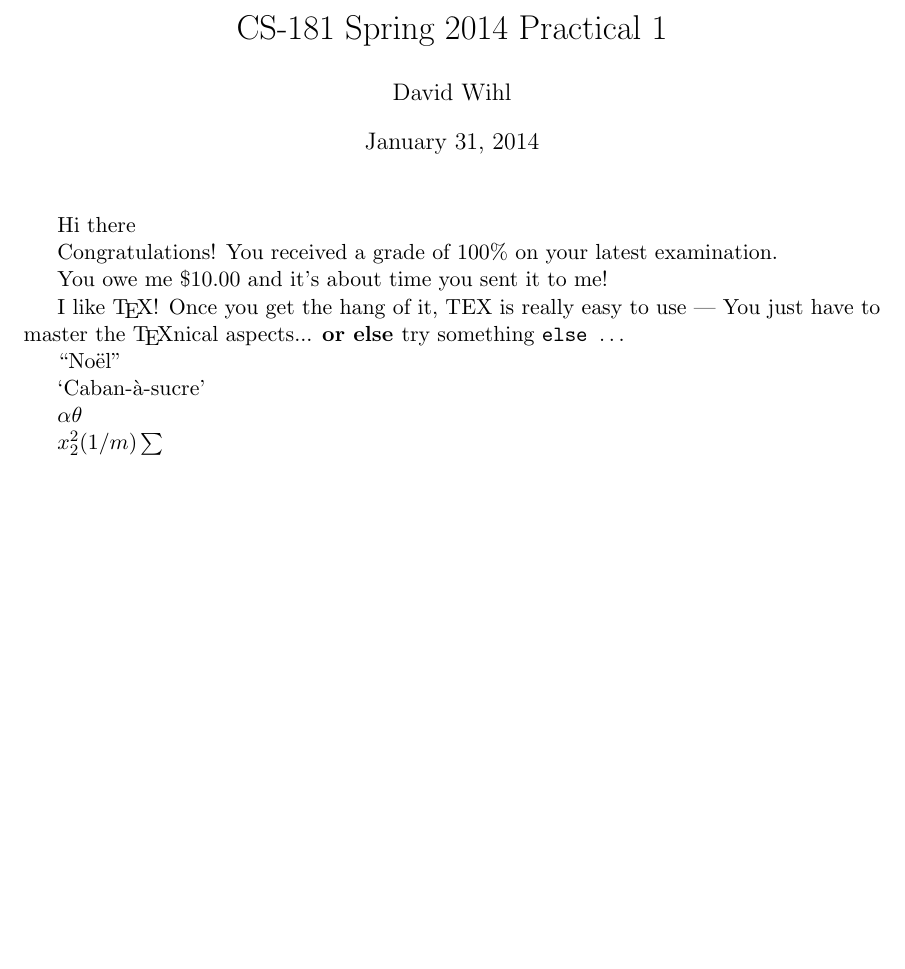
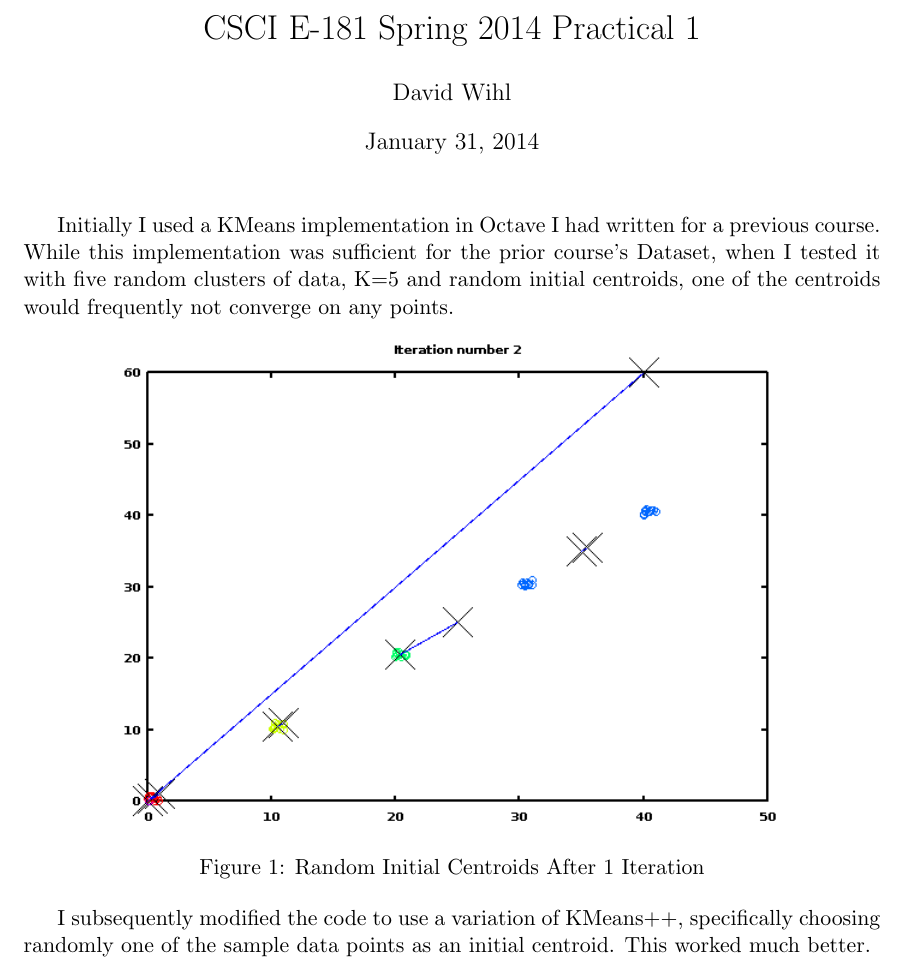
Before and after one commit to wihl/cs181-spring2014, a LaTeX document (Practical1/writeup/writeup.tex): part of the page, cut so that both start at the same text, the shorter picture padded with empty space. Compiled offline with pdfLaTeX.

Commit message:
starting writeup with figures

```diff
--- a/Practical1/writeup/writeup.tex
+++ b/Practical1/writeup/writeup.tex
@@ -7,7 +7,7 @@
 								% TeX will automatically convert eps --> pdf in pdflatex
 \usepackage{amssymb}
 
-\title{CS-181 Spring 2014 Practical 1}
+\title{CSCI E-181 Spring 2014 Practical 1}
 \author{David Wihl}
 %\date{}							% Activate to display a given date or no date
 
@@ -16,28 +16,17 @@
 %\section{WarmUp}
 %\subsection{}
 
-Hi there
+\par Initially I used a KMeans implementation in Octave I had written for a previous course. While this implementation was sufficient for the prior course's Dataset, when I tested it with five random clusters of data, K=5 and random initial centroids, one of the centroids would frequently not converge on any points.
 
-Congratulations! You received a grade of 100\% on your latest
-examination.
+\begin{figure}[h!]
+\centering
+\includegraphics[scale=0.6]{randominitialClusters}
+\caption{Random Initial Centroids After 1 Iteration}
+\end{figure}
 
-You owe me \$10.00 and it's about time you sent it to me!
+I subsequently modified the code to use a variation of KMeans++, specifically choosing randomly one of the sample data points as an initial centroid. This worked much better.
 
 
-\par I like \TeX! Once you get the hang of it, TEX is really easy to use --- You just have to
-master the \TeX nical aspects... \bf or else \rm try something \tt else \rm \dots
 
-``No\"el''
-\par
-`Caban-\`a-sucre'
-\par
 
-$
-\alpha\theta
-$
-
-$
-x^2_2
-(1/m)\sum
-$
 \end{document}
```
Also changed, not shown: Practical1/writeup/randomInitialClusters.png (added), Practical1/writeup/writeup.pdf, 5 other files.
